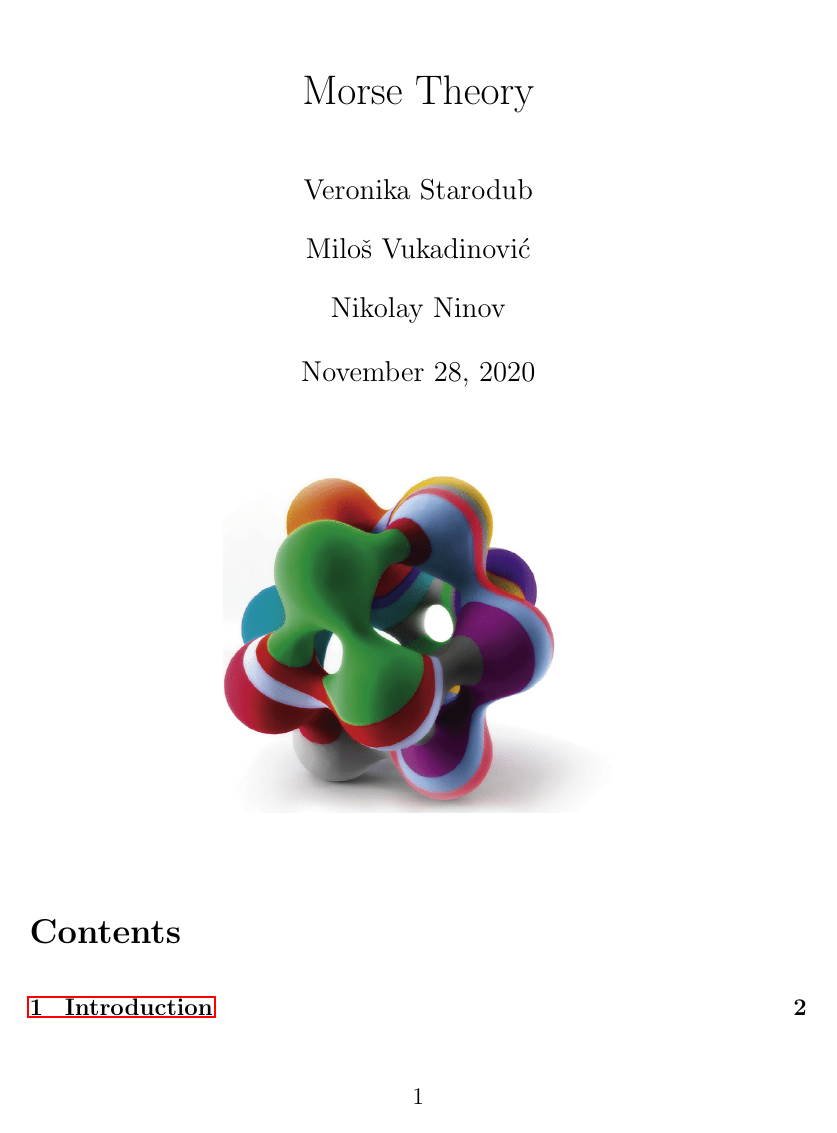
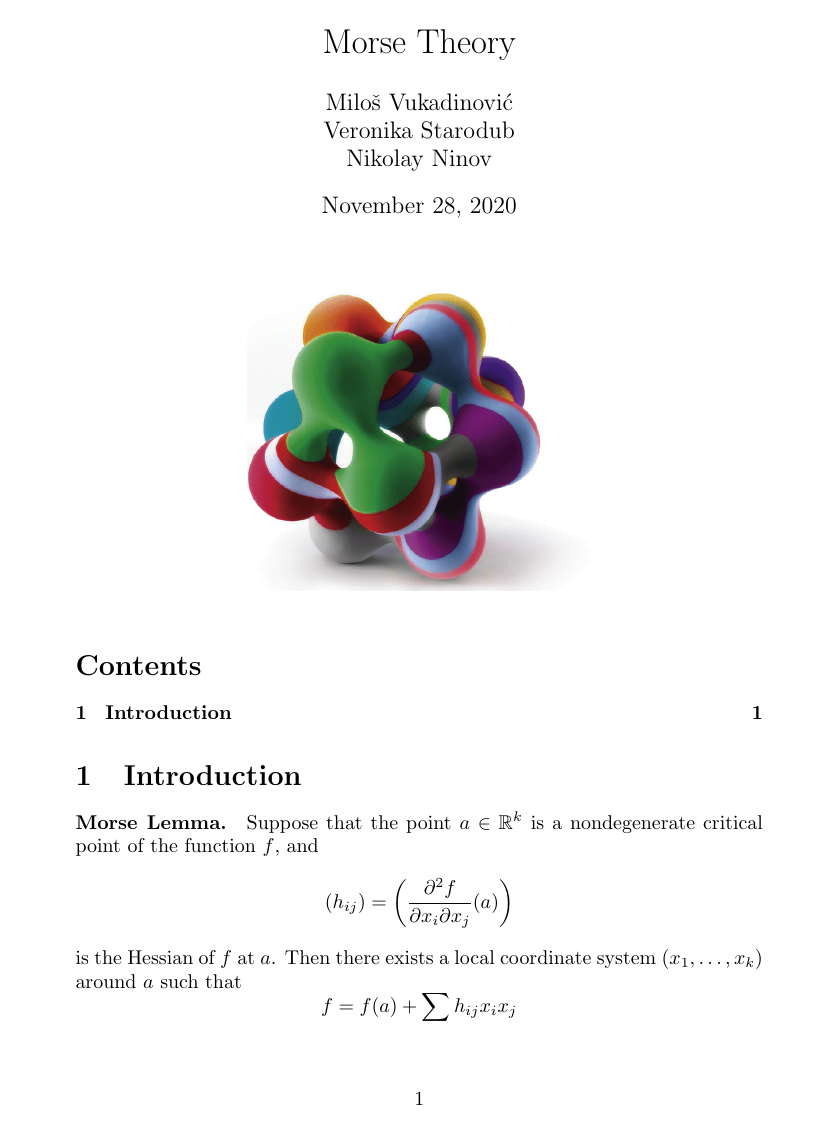
Before and after one commit to vukadinovic936/morse, a LaTeX document (paper.tex): page 1 of 10 before the commit and page 1 of 6 after it. Compiled offline with pdfLaTeX.

Commit message:
added some structure

```diff
--- a/paper.tex
+++ b/paper.tex
@@ -1,26 +1,33 @@
-\documentclass[12pt, letterpaper]{article}
+%%%%%%%%%%%%%%%%%%%%%%%%%%%%%%%%%%%%%%%%%%%%%%%%%%%%%%%%%%%%
+% % Title and the authors % %
+%%%%%%%%%%%%%%%%%%%%%%%%%%%%%%%%%%%%%%%%%%%%%%%%%%%%%%%%%%%%
+\title{Morse Theory}
+\author{ Miloš Vukadinović \\ Veronika Starodub \\ Nikolay Ninov} \date{\today }
+
+\documentclass[]{article}
+\usepackage{graphicx}
+
 \usepackage[utf8]{inputenc}
 \usepackage{setspace}
-\usepackage{subcaption}
-\usepackage{hyperref}
-\usepackage{float}
-\usepackage{url}
 \usepackage{amsthm}
-\usepackage{graphicx}
 \usepackage{amssymb}
 \usepackage{amsmath}
-\usepackage[lastexercise]{exercise}
 \usepackage{tikz}
 \usetikzlibrary{matrix}
-\graphicspath{{images/}} \newtheorem{definition}{Definition}[section] \newtheorem{theorem}{Theorem}[section]
-\newtheorem{corollary}{Corollary}[theorem]
-\newtheorem{lemma}[theorem]{Lemma}
+
+\newtheorem{theorem}{Theorem}
+\newtheorem{lemma}{Lemma}
+\newtheorem{proposition}{Proposition}
+\newtheorem{scolium}{Scolium}
+\newtheorem{definition}{Definition}
+
 \newcommand{\R}{\mathbb{R}}
 \newcommand{\Z}{\mathbb{Z}}
-\newcommand{\implies}{\Rightarrow}
-\title{Morse Theory}
-\author{Veronika Starodub \\ Miloš Vukadinović \\ Nikolay Ninov} \date{\today }
-\doublespacing
+\newcommand{\imply}{\Rightarrow}
+
+\graphicspath{{images/}}
+
+% \doublespacing
 \begin{document}
 \maketitle
 
```
Also changed, not shown: paper.tex (27 more changed lines).
